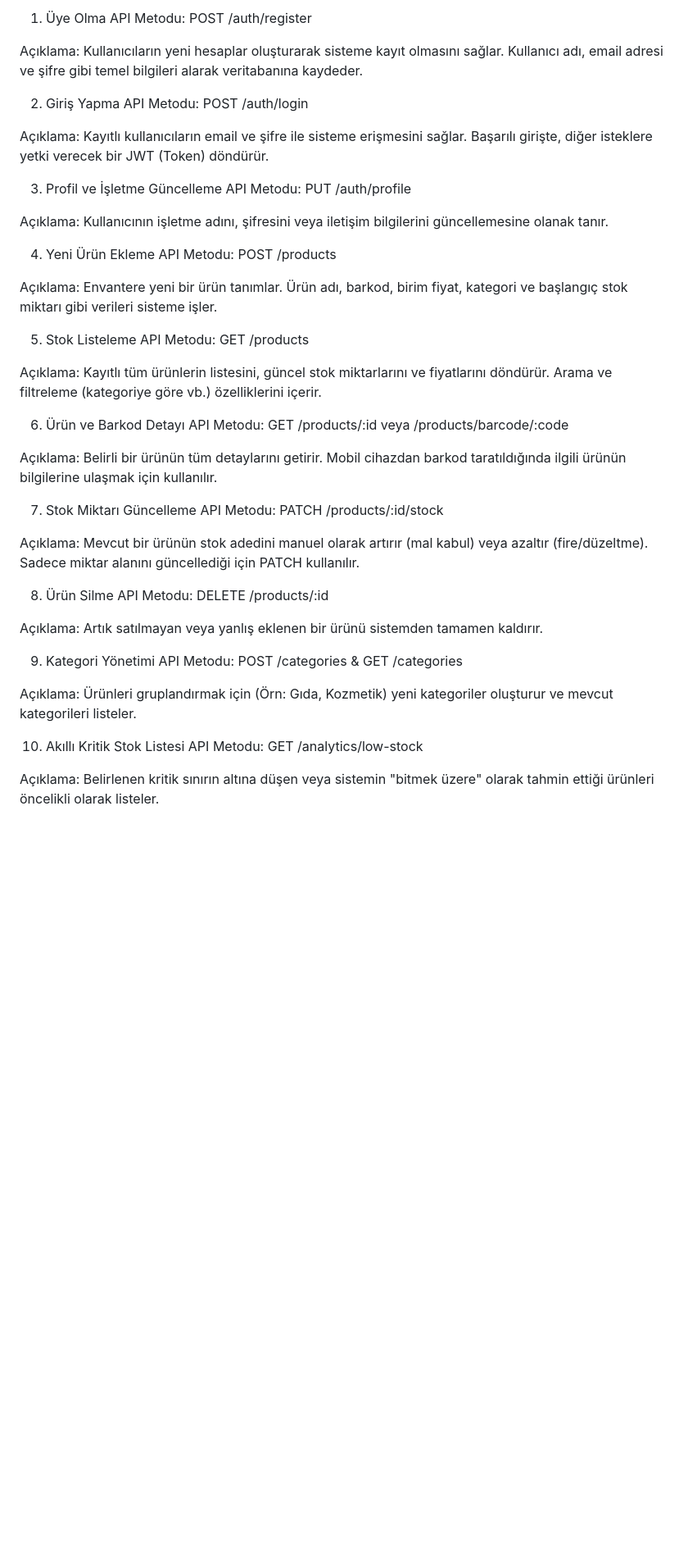
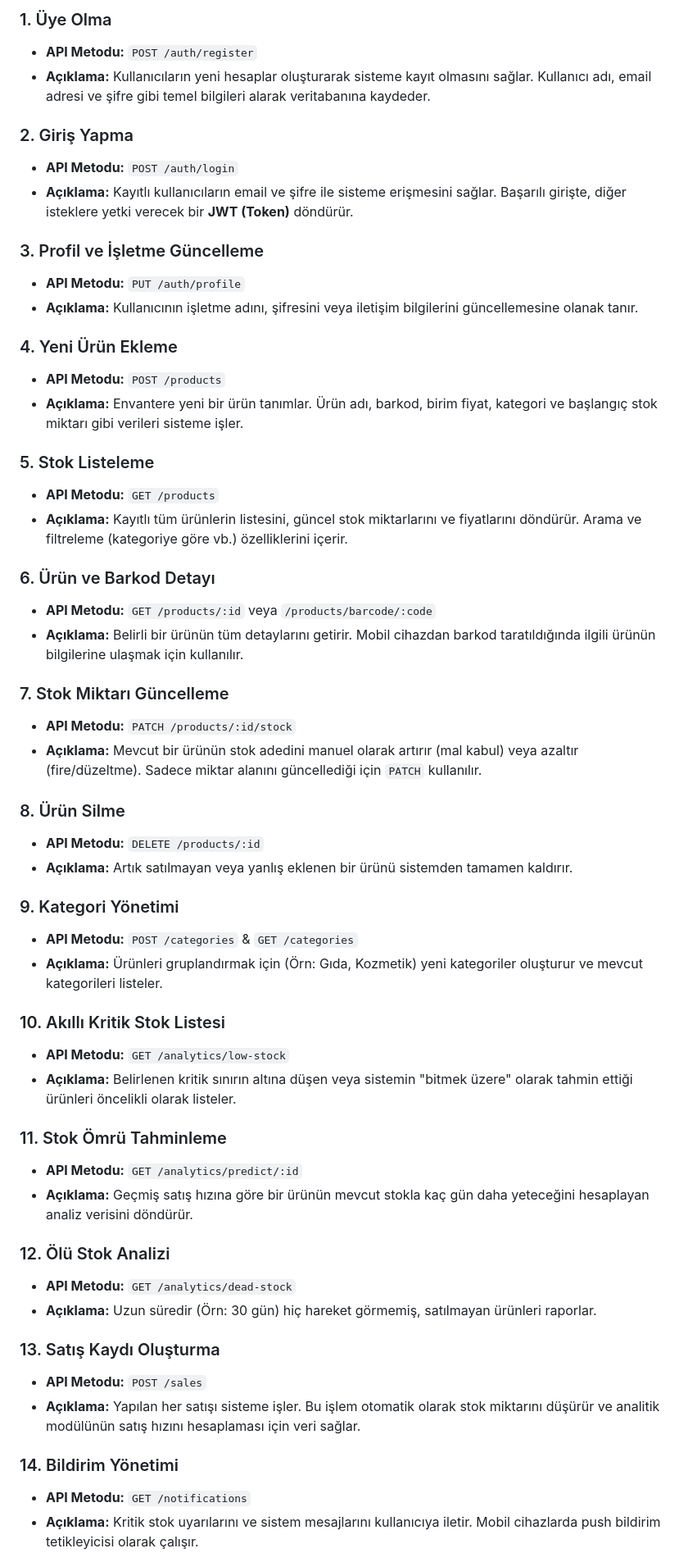
Before and after one commit to mSadik07/EasyStock, a Markdown page: Mehmet-Sadık-Avcı /Mehmet-Sadık-Avcı-Gereksinimler.md, the part around one of its changes. Shown at 82% size. Drawn GitHub-style; blank space fills up the shorter version.

```diff
--- a/Mehmet-Sadık-Avcı /Mehmet-Sadık-Avcı-Gereksinimler.md
+++ b/Mehmet-Sadık-Avcı /Mehmet-Sadık-Avcı-Gereksinimler.md
@@ -1,50 +1,56 @@
-1. Üye Olma
-API Metodu: POST /auth/register
+### 1. Üye Olma
+* **API Metodu:** `POST /auth/register`
+* **Açıklama:** Kullanıcıların yeni hesaplar oluşturarak sisteme kayıt olmasını sağlar. Kullanıcı adı, email adresi ve şifre gibi temel bilgileri alarak veritabanına kaydeder.
 
-Açıklama: Kullanıcıların yeni hesaplar oluşturarak sisteme kayıt olmasını sağlar. Kullanıcı adı, email adresi ve şifre gibi temel bilgileri alarak veritabanına kaydeder.
+### 2. Giriş Yapma
+* **API Metodu:** `POST /auth/login`
+* **Açıklama:** Kayıtlı kullanıcıların email ve şifre ile sisteme erişmesini sağlar. Başarılı girişte, diğer isteklere yetki verecek bir **JWT (Token)** döndürür.
 
-2. Giriş Yapma
-API Metodu: POST /auth/login
+### 3. Profil ve İşletme Güncelleme
+* **API Metodu:** `PUT /auth/profile`
+* **Açıklama:** Kullanıcının işletme adını, şifresini veya iletişim bilgilerini güncellemesine olanak tanır.
 
-Açıklama: Kayıtlı kullanıcıların email ve şifre ile sisteme erişmesini sağlar. Başarılı girişte, diğer isteklere yetki verecek bir JWT (Token) döndürür.
+### 4. Yeni Ürün Ekleme
+* **API Metodu:** `POST /products`
+* **Açıklama:** Envantere yeni bir ürün tanımlar. Ürün adı, barkod, birim fiyat, kategori ve başlangıç stok miktarı gibi verileri sisteme işler.
 
-3. Profil ve İşletme Güncelleme
-API Metodu: PUT /auth/profile
+### 5. Stok Listeleme
+* **API Metodu:** `GET /products`
+* **Açıklama:** Kayıtlı tüm ürünlerin listesini, güncel stok miktarlarını ve fiyatlarını döndürür. Arama ve filtreleme (kategoriye göre vb.) özelliklerini içerir.
 
-Açıklama: Kullanıcının işletme adını, şifresini veya iletişim bilgilerini güncellemesine olanak tanır.
+### 6. Ürün ve Barkod Detayı
+* **API Metodu:** `GET /products/:id` veya `/products/barcode/:code`
+* **Açıklama:** Belirli bir ürünün tüm detaylarını getirir. Mobil cihazdan barkod taratıldığında ilgili ürünün bilgilerine ulaşmak için kullanılır.
 
-4. Yeni Ürün Ekleme
-API Metodu: POST /products
+### 7. Stok Miktarı Güncelleme
+* **API Metodu:** `PATCH /products/:id/stock`
+* **Açıklama:** Mevcut bir ürünün stok adedini manuel olarak artırır (mal kabul) veya azaltır (fire/düzeltme). Sadece miktar alanını güncellediği için `PATCH` kullanılır.
 
-Açıklama: Envantere yeni bir ürün tanımlar. Ürün adı, barkod, birim fiyat, kategori ve başlangıç stok miktarı gibi verileri sisteme işler.
+### 8. Ürün Silme
+* **API Metodu:** `DELETE /products/:id`
+* **Açıklama:** Artık satılmayan veya yanlış eklenen bir ürünü sistemden tamamen kaldırır.
 
-5. Stok Listeleme
-API Metodu: GET /products
+### 9. Kategori Yönetimi
+* **API Metodu:** `POST /categories` & `GET /categories`
+* **Açıklama:** Ürünleri gruplandırmak için (Örn: Gıda, Kozmetik) yeni kategoriler oluşturur ve mevcut kategorileri listeler.
 
-Açıklama: Kayıtlı tüm ürünlerin listesini, güncel stok miktarlarını ve fiyatlarını döndürür. Arama ve filtreleme (kategoriye göre vb.) özelliklerini içerir.
+### 10. Akıllı Kritik Stok Listesi
+* **API Metodu:** `GET /analytics/low-stock`
+* **Açıklama:** Belirlenen kritik sınırın altına düşen veya sistemin "bitmek üzere" olarak tahmin ettiği ürünleri öncelikli olarak listeler.
 
-6. Ürün ve Barkod Detayı
-API Metodu: GET /products/:id veya /products/barcode/:code
+### 11. Stok Ömrü Tahminleme
+* **API Metodu:** `GET /analytics/predict/:id`
+* **Açıklama:** Geçmiş satış hızına göre bir ürünün mevcut stokla kaç gün daha yeteceğini hesaplayan analiz verisini döndürür.
 
-Açıklama: Belirli bir ürünün tüm detaylarını getirir. Mobil cihazdan barkod taratıldığında ilgili ürünün bilgilerine ulaşmak için kullanılır.
+### 12. Ölü Stok Analizi
+* **API Metodu:** `GET /analytics/dead-stock`
+* **Açıklama:** Uzun süredir (Örn: 30 gün) hiç hareket görmemiş, satılmayan ürünleri raporlar.
 
-7. Stok Miktarı Güncelleme
-API Metodu: PATCH /products/:id/stock
+### 13. Satış Kaydı Oluşturma
+* **API Metodu:** `POST /sales`
+* **Açıklama:** Yapılan her satışı sisteme işler. Bu işlem otomatik olarak stok miktarını düşürür ve analitik modülünün satış hızını hesaplaması için veri sağlar.
 
-Açıklama: Mevcut bir ürünün stok adedini manuel olarak artırır (mal kabul) veya azaltır (fire/düzeltme). Sadece miktar alanını güncellediği için PATCH kullanılır.
+### 14. Bildirim Yönetimi
+* **API Metodu:** `GET /notifications`
+* **Açıklama:** Kritik stok uyarılarını ve sistem mesajlarını kullanıcıya iletir. Mobil cihazlarda push bildirim tetikleyicisi olarak çalışır.
 
-8. Ürün Silme
-API Metodu: DELETE /products/:id
-
-Açıklama: Artık satılmayan veya yanlış eklenen bir ürünü sistemden tamamen kaldırır.
-
-9. Kategori Yönetimi
-API Metodu: POST /categories & GET /categories
-
-Açıklama: Ürünleri gruplandırmak için (Örn: Gıda, Kozmetik) yeni kategoriler oluşturur ve mevcut kategorileri listeler.
-
-10. Akıllı Kritik Stok Listesi
-API Metodu: GET /analytics/low-stock
-
-Açıklama: Belirlenen kritik sınırın altına düşen veya sistemin "bitmek üzere" olarak tahmin ettiği ürünleri öncelikli olarak listeler.
-
```
Also changed, not shown: other parts of Mehmet-Sadık-Avcı /Mehmet-Sadık-Avcı-Gereksinimler.md (+3 -24 lines).
